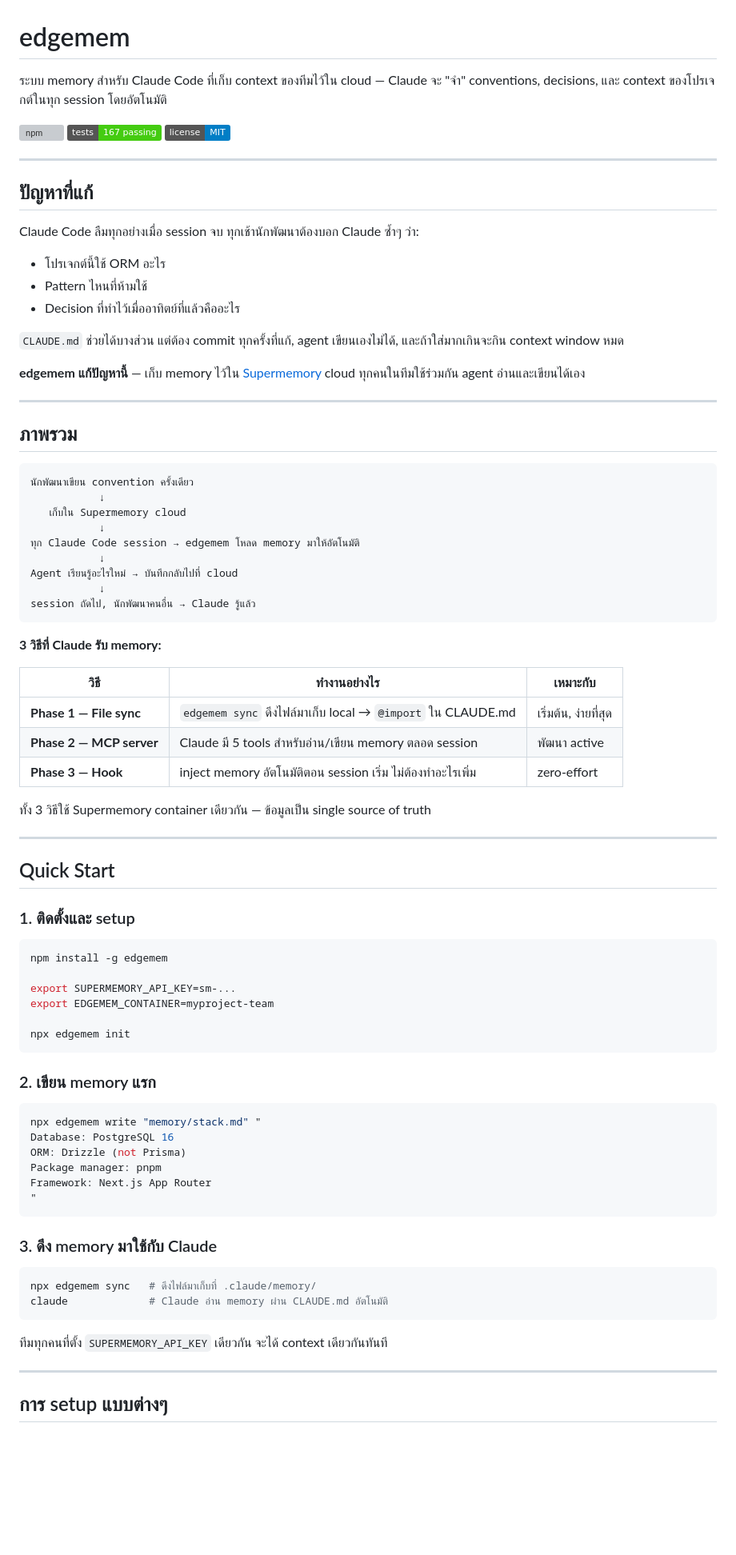
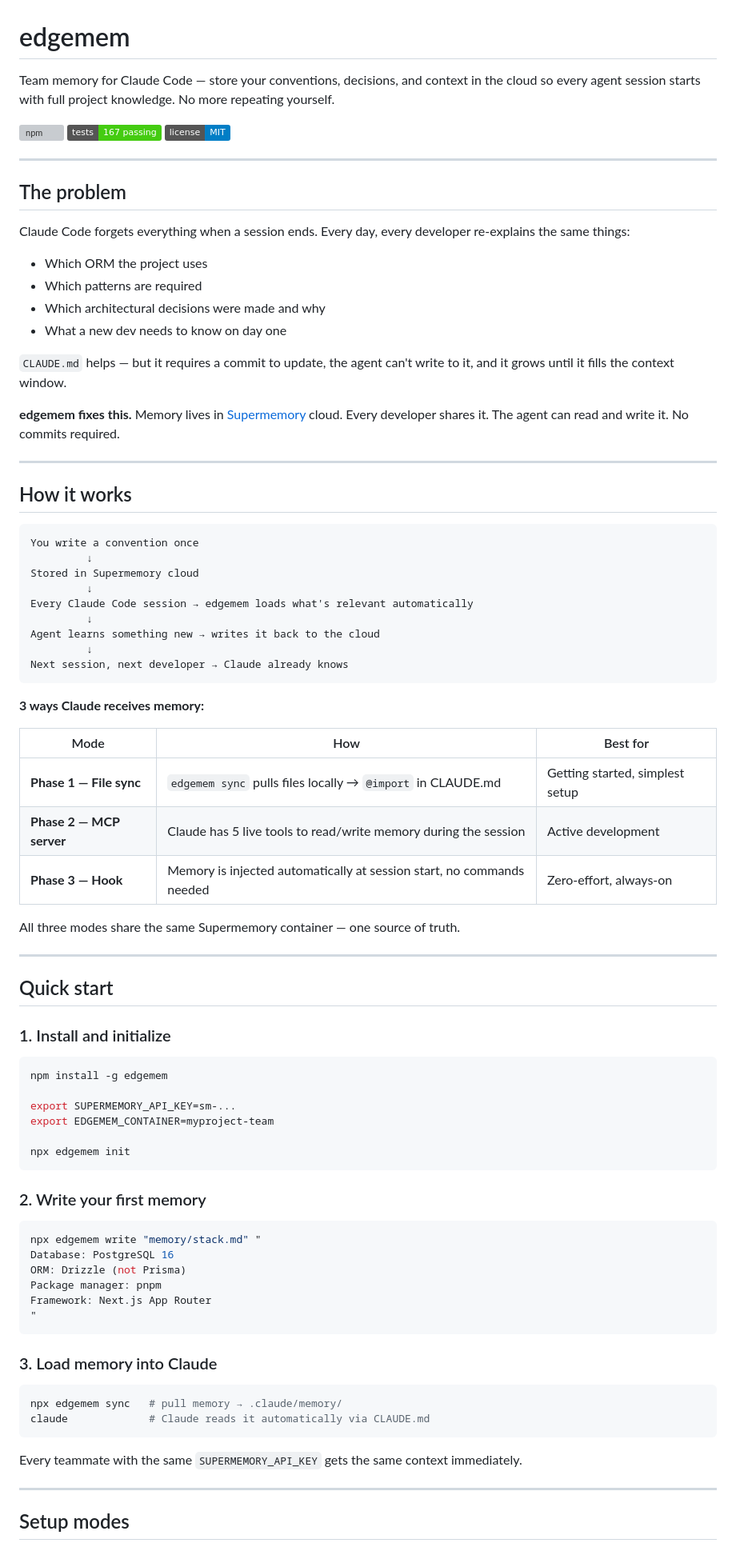
Before and after one commit to AnuwatThisuka/edgemem, a Markdown page: README.md, the part around one of its changes. Shown at 80% size. Rendered like a GitHub page; badges without logos; blank space fills up the shorter version; grey boxes are pictures that could not be loaded.

Commit message:
docs: rewrite README in English with clearer structure and flow diagram
Co-Authored-By: Claude Sonnet 4.6 <noreply@anthropic.com>

````diff
--- a/README.md
+++ b/README.md
@@ -1,6 +1,6 @@
 # edgemem
 
-ระบบ memory สำหรับ Claude Code ที่เก็บ context ของทีมไว้ใน cloud — Claude จะ "จำ" conventions, decisions, และ context ของโปรเจกต์ในทุก session โดยอัตโนมัติ
+Team memory for Claude Code — store your conventions, decisions, and context in the cloud so every agent session starts with full project knowledge. No more repeating yourself.
 
 [![npm](https://img.shields.io/npm/v/edgemem)](https://www.npmjs.com/package/edgemem)
 [![tests](https://img.shields.io/badge/tests-167%20passing-brightgreen)](#)
@@ -8,49 +8,50 @@
 
 ---
 
-## ปัญหาที่แก้
+## The problem
 
-Claude Code ลืมทุกอย่างเมื่อ session จบ ทุกเช้านักพัฒนาต้องบอก Claude ซ้ำๆ ว่า:
+Claude Code forgets everything when a session ends. Every day, every developer re-explains the same things:
 
-- โปรเจกต์นี้ใช้ ORM อะไร
-- Pattern ไหนที่ห้ามใช้
-- Decision ที่ทำไว้เมื่ออาทิตย์ที่แล้วคืออะไร
+- Which ORM the project uses
+- Which patterns are required
+- Which architectural decisions were made and why
+- What a new dev needs to know on day one
 
-`CLAUDE.md` ช่วยได้บางส่วน แต่ต้อง commit ทุกครั้งที่แก้, agent เขียนเองไม่ได้, และถ้าใส่มากเกินจะกิน context window หมด
+`CLAUDE.md` helps — but it requires a commit to update, the agent can't write to it, and it grows until it fills the context window.
 
-**edgemem แก้ปัญหานี้** — เก็บ memory ไว้ใน [Supermemory](https://supermemory.ai) cloud ทุกคนในทีมใช้ร่วมกัน agent อ่านและเขียนได้เอง
+**edgemem fixes this.** Memory lives in [Supermemory](https://supermemory.ai) cloud. Every developer shares it. The agent can read and write it. No commits required.
 
 ---
 
-## ภาพรวม
+## How it works
 
 ```
-นักพัฒนาเขียน convention ครั้งเดียว
-           ↓
-   เก็บใน Supermemory cloud
-           ↓
-ทุก Claude Code session → edgemem โหลด memory มาให้อัตโนมัติ
-           ↓
-Agent เรียนรู้อะไรใหม่ → บันทึกกลับไปที่ cloud
-           ↓
-session ถัดไป, นักพัฒนาคนอื่น → Claude รู้แล้ว
+You write a convention once
+         ↓
+Stored in Supermemory cloud
+         ↓
+Every Claude Code session → edgemem loads what's relevant automatically
+         ↓
+Agent learns something new → writes it back to the cloud
+         ↓
+Next session, next developer → Claude already knows
 ```
 
-**3 วิธีที่ Claude รับ memory:**
+**3 ways Claude receives memory:**
 
-| วิธี | ทำงานอย่างไร | เหมาะกับ |
-|------|-------------|----------|
-| **Phase 1 — File sync** | `edgemem sync` ดึงไฟล์มาเก็บ local → `@import` ใน CLAUDE.md | เริ่มต้น, ง่ายที่สุด |
-| **Phase 2 — MCP server** | Claude มี 5 tools สำหรับอ่าน/เขียน memory ตลอด session | พัฒนา active |
-| **Phase 3 — Hook** | inject memory อัตโนมัติตอน session เริ่ม ไม่ต้องทำอะไรเพิ่ม | zero-effort |
+| Mode | How | Best for |
+|------|-----|----------|
+| **Phase 1 — File sync** | `edgemem sync` pulls files locally → `@import` in CLAUDE.md | Getting started, simplest setup |
+| **Phase 2 — MCP server** | Claude has 5 live tools to read/write memory during the session | Active development |
+| **Phase 3 — Hook** | Memory is injected automatically at session start, no commands needed | Zero-effort, always-on |
 
-ทั้ง 3 วิธีใช้ Supermemory container เดียวกัน — ข้อมูลเป็น single source of truth
+All three modes share the same Supermemory container — one source of truth.
 
 ---
 
-## Quick Start
+## Quick start
 
-### 1. ติดตั้งและ setup
+### 1. Install and initialize
 
 ```bash
 npm install -g edgemem
@@ -61,7 +62,7 @@ export EDGEMEM_CONTAINER=myproject-team
 npx edgemem init
 ```
 
-### 2. เขียน memory แรก
+### 2. Write your first memory
 
 ```bash
 npx edgemem write "memory/stack.md" "
@@ -72,16 +73,16 @@ Framework: Next.js App Router
 "
 ```
 
-### 3. ดึง memory มาใช้กับ Claude
+### 3. Load memory into Claude
 
 ```bash
-npx edgemem sync   # ดึงไฟล์มาเก็บที่ .claude/memory/
-claude             # Claude อ่าน memory ผ่าน CLAUDE.md อัตโนมัติ
+npx edgemem sync   # pull memory → .claude/memory/
+claude             # Claude reads it automatically via CLAUDE.md
 ```
 
-ทีมทุกคนที่ตั้ง `SUPERMEMORY_API_KEY` เดียวกัน จะได้ context เดียวกันทันที
+Every teammate with the same `SUPERMEMORY_API_KEY` gets the same context immediately.
 
 ---
 
-## การ setup แบบต่างๆ
+## Setup modes
 
````
Also changed, not shown: other parts of README.md (+79 -79 lines).
